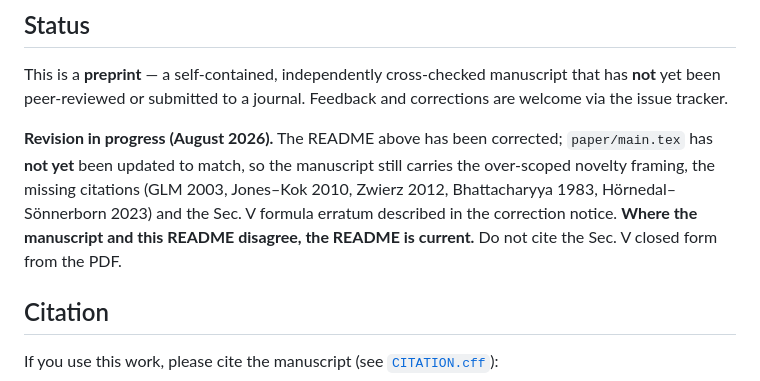
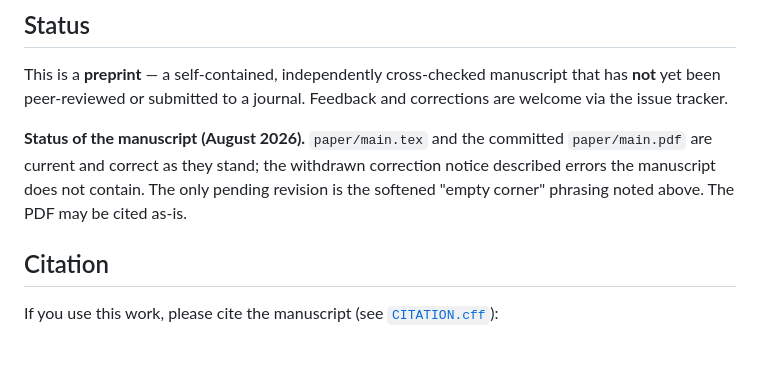
Before and after one commit to bryannasr4-gif/observable-margolus-levitin, a Markdown page: README.md, the part around one of its changes. GitHub-like rendering; blank space fills up the shorter version.

```diff
--- a/README.md
+++ b/README.md
@@ -188,11 +171,10 @@ This is a **preprint** — a self-contained, independently cross-checked manuscr
 been peer-reviewed or submitted to a journal. Feedback and corrections are welcome via the issue
 tracker.
 
-**Revision in progress (August 2026).** The README above has been corrected; `paper/main.tex` has
-**not yet** been updated to match, so the manuscript still carries the over-scoped novelty framing, the
-missing citations (GLM 2003, Jones–Kok 2010, Zwierz 2012, Bhattacharyya 1983, Hörnedal–Sönnerborn 2023)
-and the Sec. V formula erratum described in the correction notice. **Where the manuscript and this
-README disagree, the README is current.** Do not cite the Sec. V closed form from the PDF.
+**Status of the manuscript (August 2026).** `paper/main.tex` and the committed `paper/main.pdf` are
+current and correct as they stand; the withdrawn correction notice described errors the manuscript does
+not contain. The only pending revision is the softened "empty corner" phrasing noted above. The PDF may
+be cited as-is.
 
 ## Citation
 
```
Also changed, not shown: other parts of README.md (+29 -46 lines).
